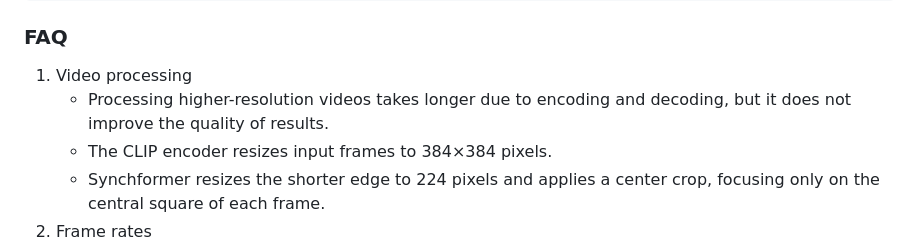
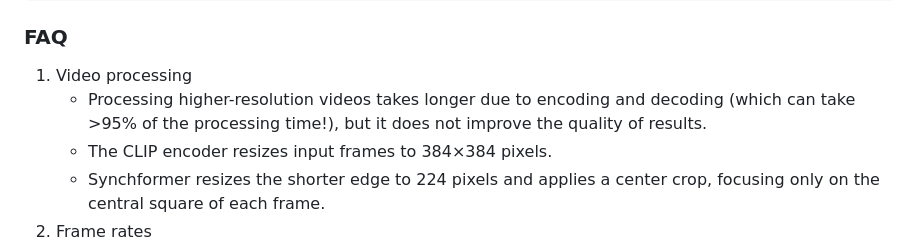
Before and after one commit to zsxkib/cog-mmaudio, a Markdown page: README.md, the part around the change. Drawn GitHub-style.

Commit message:
emphasize processing time of HQ videos

```diff
--- a/README.md
+++ b/README.md
@@ -112,7 +112,7 @@ python gradio_demo.py
 ### FAQ
 
 1. Video processing
-    - Processing higher-resolution videos takes longer due to encoding and decoding, but it does not improve the quality of results.
+    - Processing higher-resolution videos takes longer due to encoding and decoding (which can take >95% of the processing time!), but it does not improve the quality of results.
     - The CLIP encoder resizes input frames to 384×384 pixels.
     - Synchformer resizes the shorter edge to 224 pixels and applies a center crop, focusing only on the central square of each frame.
 2. Frame rates
```
